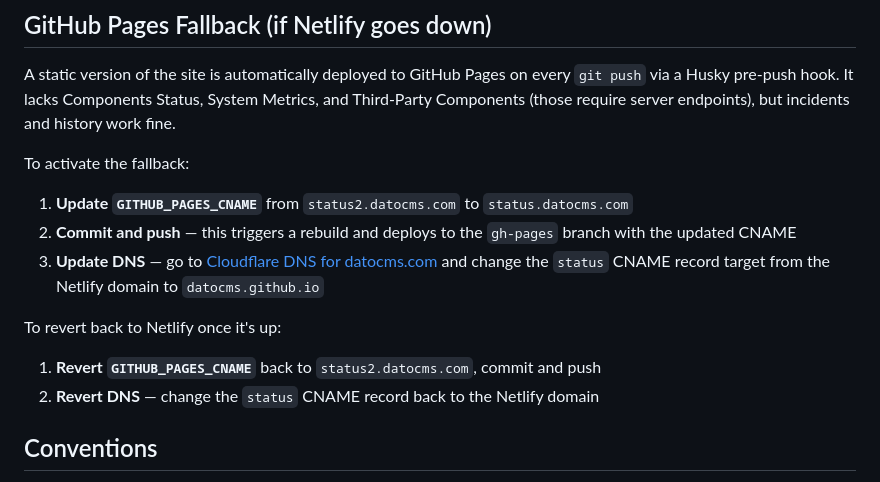
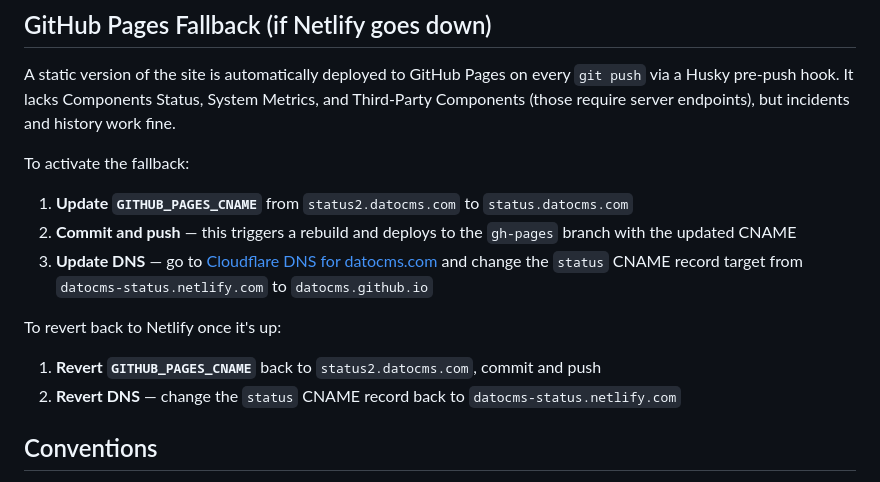
Before and after one commit to datocms/status-website, a Markdown page: CLAUDE.md, the part around the change. Rendered like a GitHub page.

```diff
--- a/CLAUDE.md
+++ b/CLAUDE.md
@@ -100,12 +100,12 @@ To activate the fallback:
 
 1. **Update `GITHUB_PAGES_CNAME`** from `status2.datocms.com` to `status.datocms.com`
 2. **Commit and push** — this triggers a rebuild and deploys to the `gh-pages` branch with the updated CNAME
-3. **Update DNS** — go to [Cloudflare DNS for datocms.com](https://dash.cloudflare.com/6c36efb897e5eae1d2a887cfa632eea9/datocms.com/dns/records) and change the `status` CNAME record target from the Netlify domain to `datocms.github.io`
+3. **Update DNS** — go to [Cloudflare DNS for datocms.com](https://dash.cloudflare.com/6c36efb897e5eae1d2a887cfa632eea9/datocms.com/dns/records) and change the `status` CNAME record target from `datocms-status.netlify.com` to `datocms.github.io`
 
 To revert back to Netlify once it's up:
 
 1. **Revert `GITHUB_PAGES_CNAME`** back to `status2.datocms.com`, commit and push
-2. **Revert DNS** — change the `status` CNAME record back to the Netlify domain
+2. **Revert DNS** — change the `status` CNAME record back to `datocms-status.netlify.com`
 
 ## Conventions
 
```
Also changed, not shown: README.md (+15 -0 lines).
